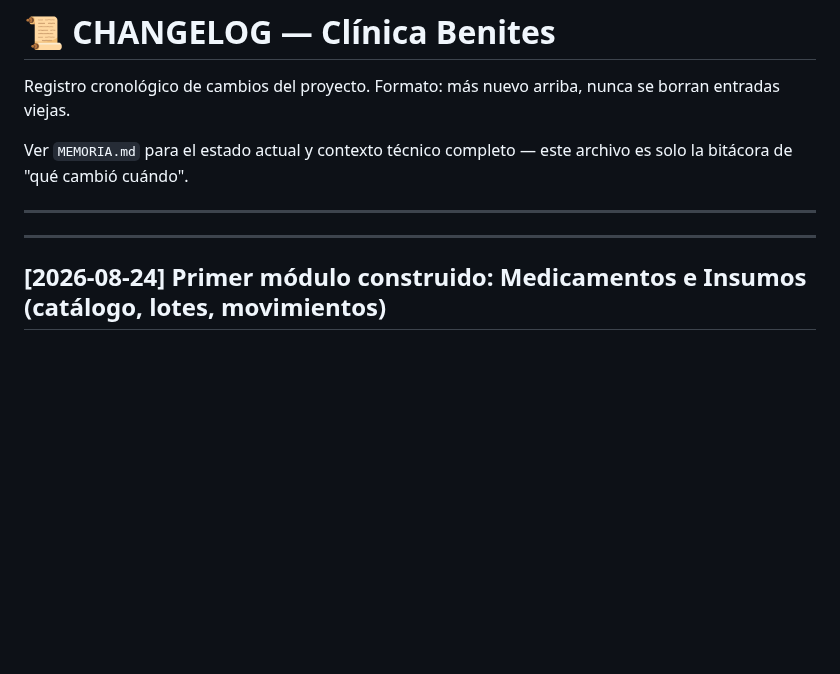
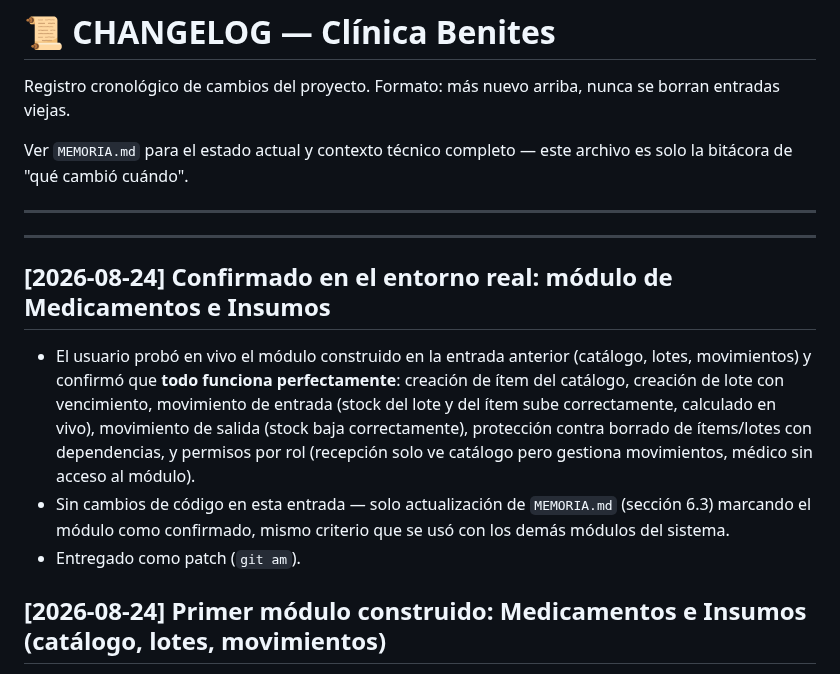
Before and after one commit to isra16class-byte/clinica-benites, a Markdown page: CHANGELOG.md, the part around the change. GitHub-like rendering; blank space fills up the shorter version.

```diff
--- a/CHANGELOG.md
+++ b/CHANGELOG.md
@@ -7,6 +7,12 @@ Ver `MEMORIA.md` para el estado actual y contexto técnico completo — este arc
 ---
 
 ---
+
+## [2026-08-24] Confirmado en el entorno real: módulo de Medicamentos e Insumos
+
+- El usuario probó en vivo el módulo construido en la entrada anterior (catálogo, lotes, movimientos) y confirmó que **todo funciona perfectamente**: creación de ítem del catálogo, creación de lote con vencimiento, movimiento de entrada (stock del lote y del ítem sube correctamente, calculado en vivo), movimiento de salida (stock baja correctamente), protección contra borrado de ítems/lotes con dependencias, y permisos por rol (recepción solo ve catálogo pero gestiona movimientos, médico sin acceso al módulo).
+- Sin cambios de código en esta entrada — solo actualización de `MEMORIA.md` (sección 6.3) marcando el módulo como confirmado, mismo criterio que se usó con los demás módulos del sistema.
+- Entregado como patch (`git am`).
 
 ## [2026-08-24] Primer módulo construido: Medicamentos e Insumos (catálogo, lotes, movimientos)
 
```
Also changed, not shown: MEMORIA.md (+6 -5 lines).
